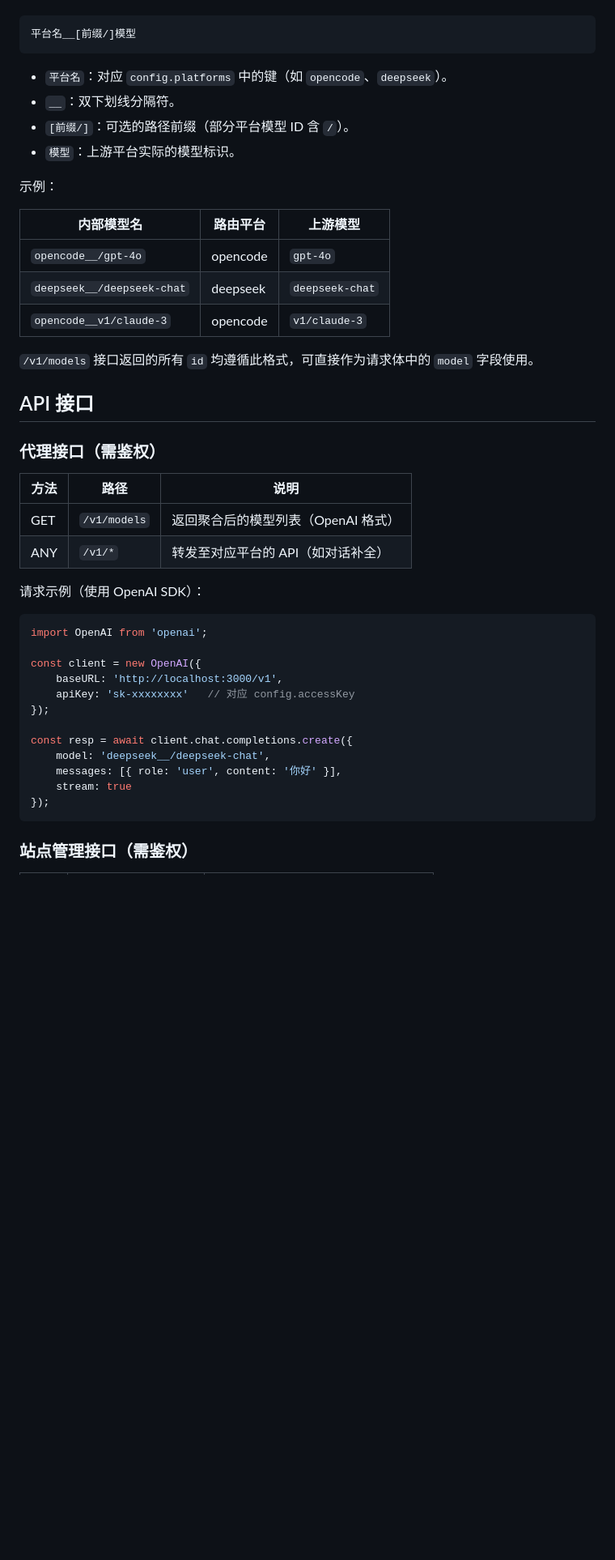
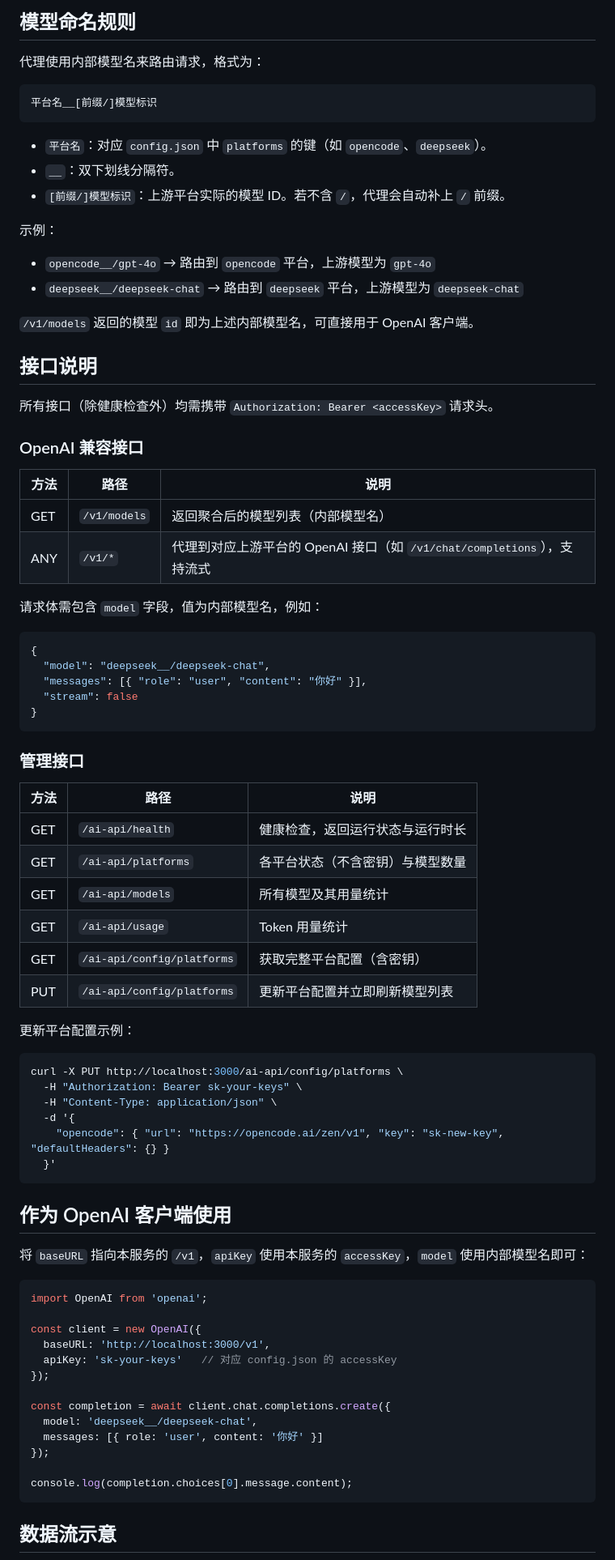
Before and after one commit to Ice-lyn/SimpleAISite, a Markdown page: README.md, the part around one of its changes. Shown at 81% size. Rendered like a GitHub page; blank space fills up the shorter version.

Commit message:
feat: 更新 README 文件

````diff
--- a/README.md
+++ b/README.md
@@ -85,48 +84,84 @@ npm start
+## 模型命名规则
+
+代理使用内部模型名来路由请求，格式为：
 
 ```
-平台名__[前缀/]模型
+平台名__[前缀/]模型标识
 ```
 
-- `平台名`：对应 `config.platforms` 中的键（如 `opencode`、`deepseek`）。
+- `平台名`：对应 `config.json` 中 `platforms` 的键（如 `opencode`、`deepseek`）。
 - `__`：双下划线分隔符。
-- `[前缀/]`：可选的路径前缀（部分平台模型 ID 含 `/`）。
-- `模型`：上游平台实际的模型标识。
+- `[前缀/]模型标识`：上游平台实际的模型 ID。若不含 `/`，代理会自动补上 `/` 前缀。
 
 示例：
 
-| 内部模型名                  | 路由平台   | 上游模型            |
-| --------------------------- | ---------- | ------------------- |
-| `opencode__/gpt-4o`         | opencode   | `gpt-4o`            |
-| `deepseek__/deepseek-chat`  | deepseek   | `deepseek-chat`     |
-| `opencode__v1/claude-3`     | opencode   | `v1/claude-3`       |
+- `opencode__/gpt-4o` → 路由到 `opencode` 平台，上游模型为 `gpt-4o`
+- `deepseek__/deepseek-chat` → 路由到 `deepseek` 平台，上游模型为 `deepseek-chat`
 
-`/v1/models` 接口返回的所有 `id` 均遵循此格式，可直接作为请求体中的 `model` 字段使用。
+`/v1/models` 返回的模型 `id` 即为上述内部模型名，可直接用于 OpenAI 客户端。
 
-## API 接口
+## 接口说明
 
-### 代理接口（需鉴权）
+所有接口（除健康检查外）均需携带 `Authorization: Bearer <accessKey>` 请求头。
 
-| 方法 | 路径                | 说明                                   |
-| ---- | ------------------- | -------------------------------------- |
-| GET  | `/v1/models`        | 返回聚合后的模型列表（OpenAI 格式）    |
-| ANY  | `/v1/*`             | 转发至对应平台的 API（如对话补全）     |
+### OpenAI 兼容接口
 
-请求示例（使用 OpenAI SDK）：
+| 方法 | 路径 | 说明 |
+| --- | --- | --- |
+| GET | `/v1/models` | 返回聚合后的模型列表（内部模型名） |
+| ANY | `/v1/*` | 代理到对应上游平台的 OpenAI 接口（如 `/v1/chat/completions`），支持流式 |
 
-```js
+请求体需包含 `model` 字段，值为内部模型名，例如：
+
+```json
+{
+  "model": "deepseek__/deepseek-chat",
+  "messages": [{ "role": "user", "content": "你好" }],
+  "stream": false
+}
+```
+
+### 管理接口
+
+| 方法 | 路径 | 说明 |
+| --- | --- | --- |
+| GET | `/ai-api/health` | 健康检查，返回运行状态与运行时长 |
+| GET | `/ai-api/platforms` | 各平台状态（不含密钥）与模型数量 |
+| GET | `/ai-api/models` | 所有模型及其用量统计 |
+| GET | `/ai-api/usage` | Token 用量统计 |
+| GET | `/ai-api/config/platforms` | 获取完整平台配置（含密钥） |
+| PUT | `/ai-api/config/platforms` | 更新平台配置并立即刷新模型列表 |
+
+更新平台配置示例：
+
+```bash
+curl -X PUT http://localhost:3000/ai-api/config/platforms \
+  -H "Authorization: Bearer sk-your-keys" \
+  -H "Content-Type: application/json" \
+  -d '{
+    "opencode": { "url": "https://opencode.ai/zen/v1", "key": "sk-new-key", "defaultHeaders": {} }
+  }'
+```
+
+## 作为 OpenAI 客户端使用
+
+将 `baseURL` 指向本服务的 `/v1`，`apiKey` 使用本服务的 `accessKey`，`model` 使用内部模型名即可：
+
+```javascript
 import OpenAI from 'openai';
 
 const client = new OpenAI({
-    baseURL: 'http://localhost:3000/v1',
-    apiKey: 'sk-xxxxxxxx'   // 对应 config.accessKey
+  baseURL: 'http://localhost:3000/v1',
+  apiKey: 'sk-your-keys'   // 对应 config.json 的 accessKey
 });
 
-const resp = await client.chat.completions.create({
-    model: 'deepseek__/deepseek-chat',
-    messages: [{ role: 'user', content: '你好' }],
-    stream: true
+const completion = await client.chat.completions.create({
+  model: 'deepseek__/deepseek-chat',
+  messages: [{ role: 'user', content: '你好' }]
 });
+
+console.log(completion.choices[0].message.content);
 ```
 
-### 站点管理接口（需鉴权）
+## 数据流示意
 
````
Also changed, not shown: other parts of README.md (+70 -73 lines).
